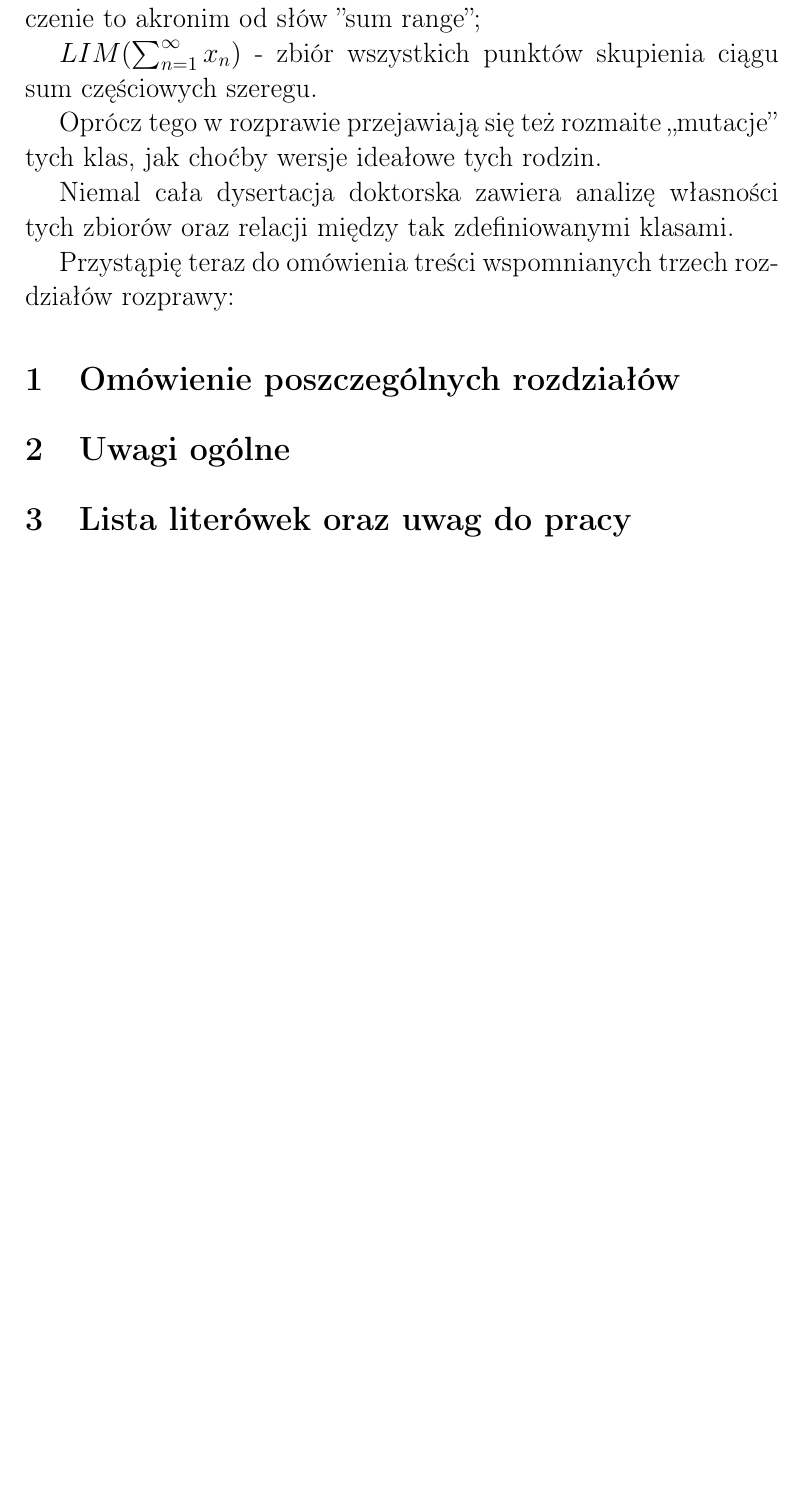
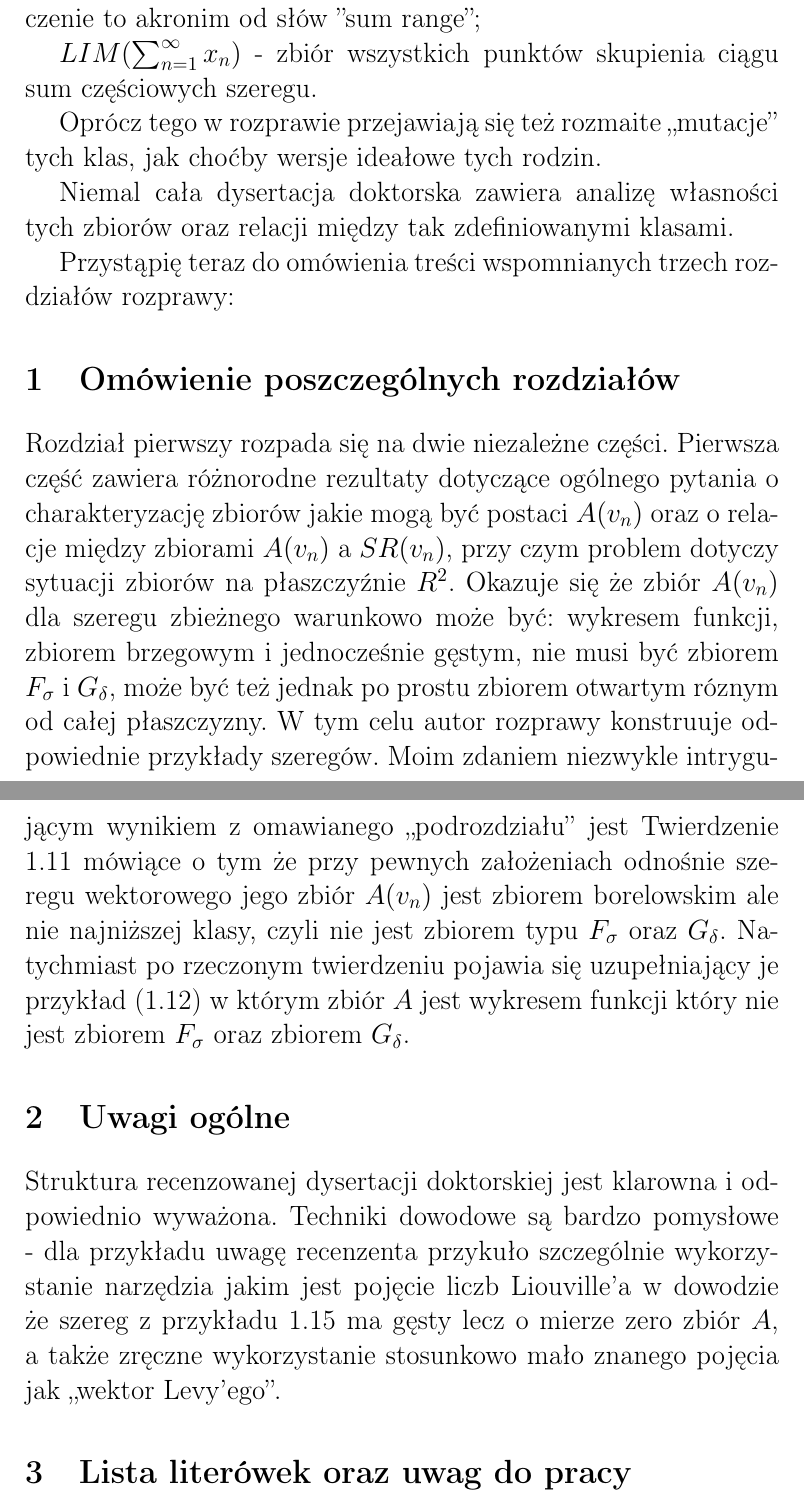
Before and after one commit to srod-prog-cwiczenia/Recenzje_Doktoratow, a LaTeX document (recenzja_doktoratu_Jacka_Marchwickiego.tex): part of page 2 of 2 before the commit and two parts of pages 2 and 3 of 3 after it, the two joined at a grey line, cut so that both start at the same text, the shorter picture padded with empty space. Compiled offline with pdfLaTeX.

Commit message:
O technikach dowodowych slow kilka.

```diff
--- a/recenzja_doktoratu_Jacka_Marchwickiego.tex
+++ b/recenzja_doktoratu_Jacka_Marchwickiego.tex
@@ -147,7 +147,36 @@ klasami.
 
 \section{Omówienie poszczególnych rozdziałów}
 
+Rozdział pierwszy rozpada się na dwie niezależne części.
+Pierwsza część zawiera różnorodne rezultaty dotyczące ogólnego
+pytania o charakteryzację zbiorów jakie mogą być postaci $A(v_n)$
+oraz o relacje między zbiorami $A(v_n)$ a $SR(v_n)$, przy czym
+problem dotyczy sytuacji zbiorów na płaszczyźnie $R^2$.
+Okazuje się że zbiór $A(v_n)$ dla szeregu zbieżnego warunkowo
+może być: wykresem funkcji,
+zbiorem brzegowym i jednocześnie gęstym, nie musi być zbiorem
+$F_\sigma$ i $G_\delta$, może być też jednak po prostu zbiorem
+otwartym róznym od całej płaszczyzny. W tym celu autor rozprawy
+konstruuje odpowiednie przykłady szeregów. Moim zdaniem niezwykle
+intrygującym wynikiem z omawianego ,,podrozdziału'' jest Twierdzenie
+1.11 mówiące o tym że przy pewnych założeniach odnośnie szeregu
+wektorowego jego zbiór $A(v_n)$ jest zbiorem borelowskim ale
+nie najniższej klasy, czyli nie jest zbiorem typu $F_\sigma$ oraz
+$G_\delta$. Natychmiast po rzeczonym twierdzeniu pojawia się uzupełniający
+je przykład (1.12) w którym zbiór $A$ jest wykresem funkcji
+który nie jest zbiorem $F_\sigma$ oraz zbiorem $G_\delta$.
+
+
 \section{Uwagi ogólne}
+
+  Struktura recenzowanej dysertacji doktorskiej jest
+klarowna i odpowiednio wyważona. Techniki dowodowe
+są bardzo pomysłowe - dla przykładu uwagę recenzenta
+przykuło szczególnie wykorzystanie narzędzia jakim jest
+pojęcie liczb Liouville'a w dowodzie że szereg z przykładu
+1.15 ma gęsty lecz o mierze zero zbiór $A$, a także
+zręczne wykorzystanie stosunkowo mało znanego pojęcia jak
+,,wektor Levy'ego''.
 
 %%%\section{Uwagi krytyczne}
 %%%%Pisząc o mankamentach, chciałbym tylko wspomnieć iż (...)
```
